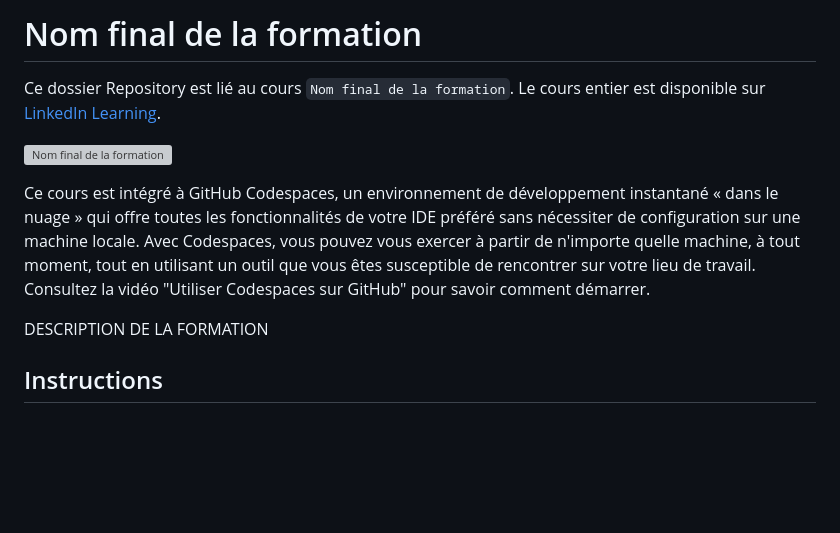
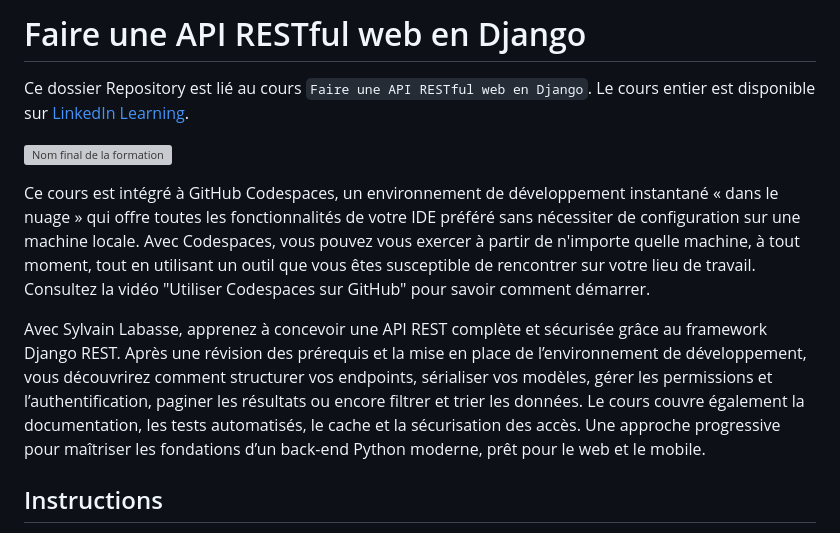
Before and after one commit to LinkedInLearning/api-restful-web-django_4023314, a Markdown page: README.md, the part around the change printed below. Rendered like a GitHub page; blank space fills up the shorter version; grey boxes are pictures that could not be loaded.

Commit message:
Moving files  using main

```diff
--- a/README.md
+++ b/README.md
@@ -1,12 +1,12 @@
-# Nom final de la formation
+# Faire une API RESTful web en Django
 
-Ce dossier Repository est lié au cours `Nom final de la formation`. Le cours entier est disponible sur [LinkedIn Learning][lil-course-url].
+Ce dossier Repository est lié au cours `Faire une API RESTful web en Django`. Le cours entier est disponible sur [LinkedIn Learning][lil-course-url].
 
 ![Nom final de la formation][lil-thumbnail-url]
 
 Ce cours est intégré à GitHub Codespaces, un environnement de développement instantané « dans le nuage » qui offre toutes les fonctionnalités de votre IDE préféré sans nécessiter de configuration sur une machine locale. Avec Codespaces, vous pouvez vous exercer à partir de n'importe quelle machine, à tout moment, tout en utilisant un outil que vous êtes susceptible de rencontrer sur votre lieu de travail. Consultez la vidéo "Utiliser Codespaces sur GitHub" pour savoir comment démarrer.
 
-DESCRIPTION DE LA FORMATION
+Avec Sylvain Labasse, apprenez à concevoir une API REST complète et sécurisée grâce au framework Django REST. Après une révision des prérequis et la mise en place de l’environnement de développement, vous découvrirez comment structurer vos endpoints, sérialiser vos modèles, gérer les permissions et l’authentification, paginer les résultats ou encore filtrer et trier les données. Le cours couvre également la documentation, les tests automatisés, le cache et la sécurisation des accès. Une approche progressive pour maîtriser les fondations d’un back-end Python moderne, prêt pour le web et le mobile.
 
 ## Instructions
 
```
Also changed, not shown: other parts of README.md (+2 -2 lines).
